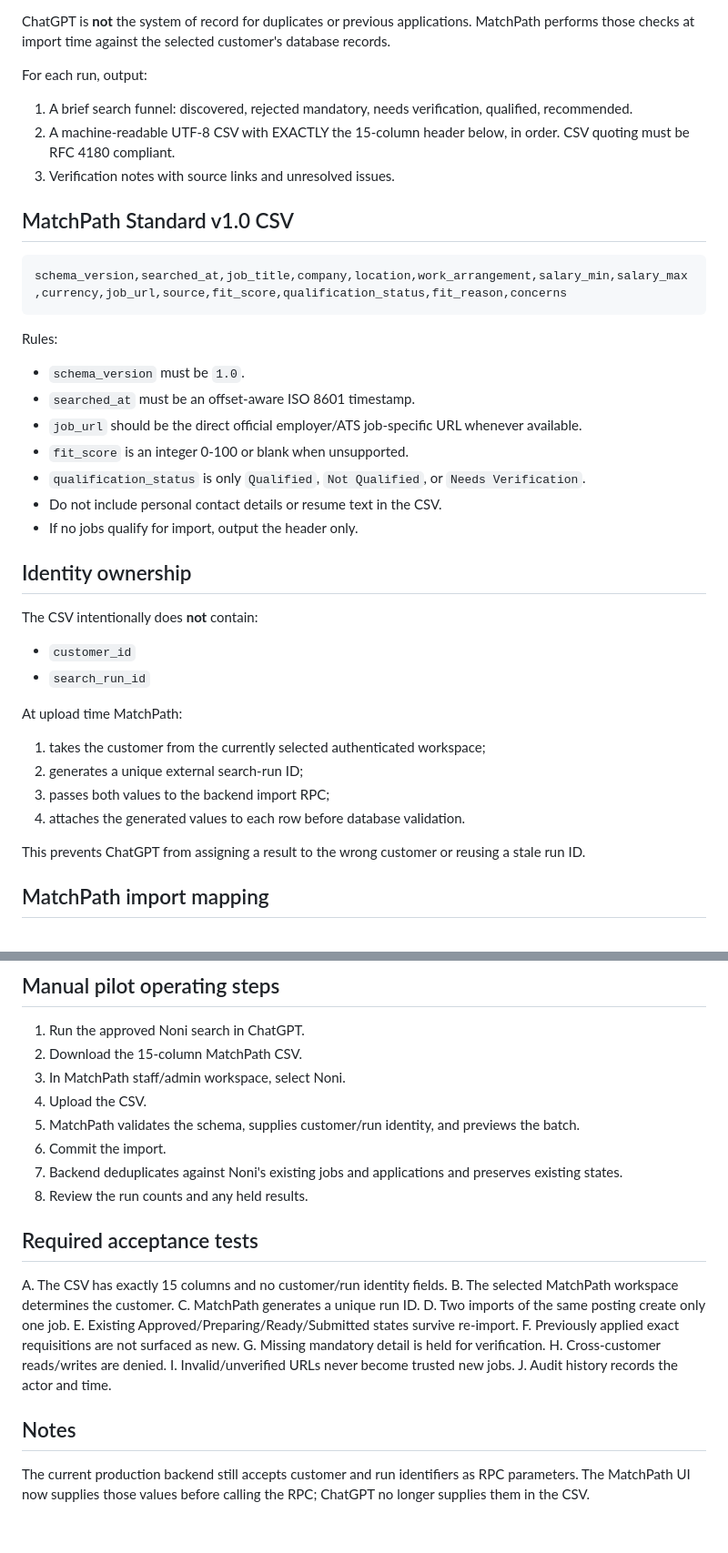
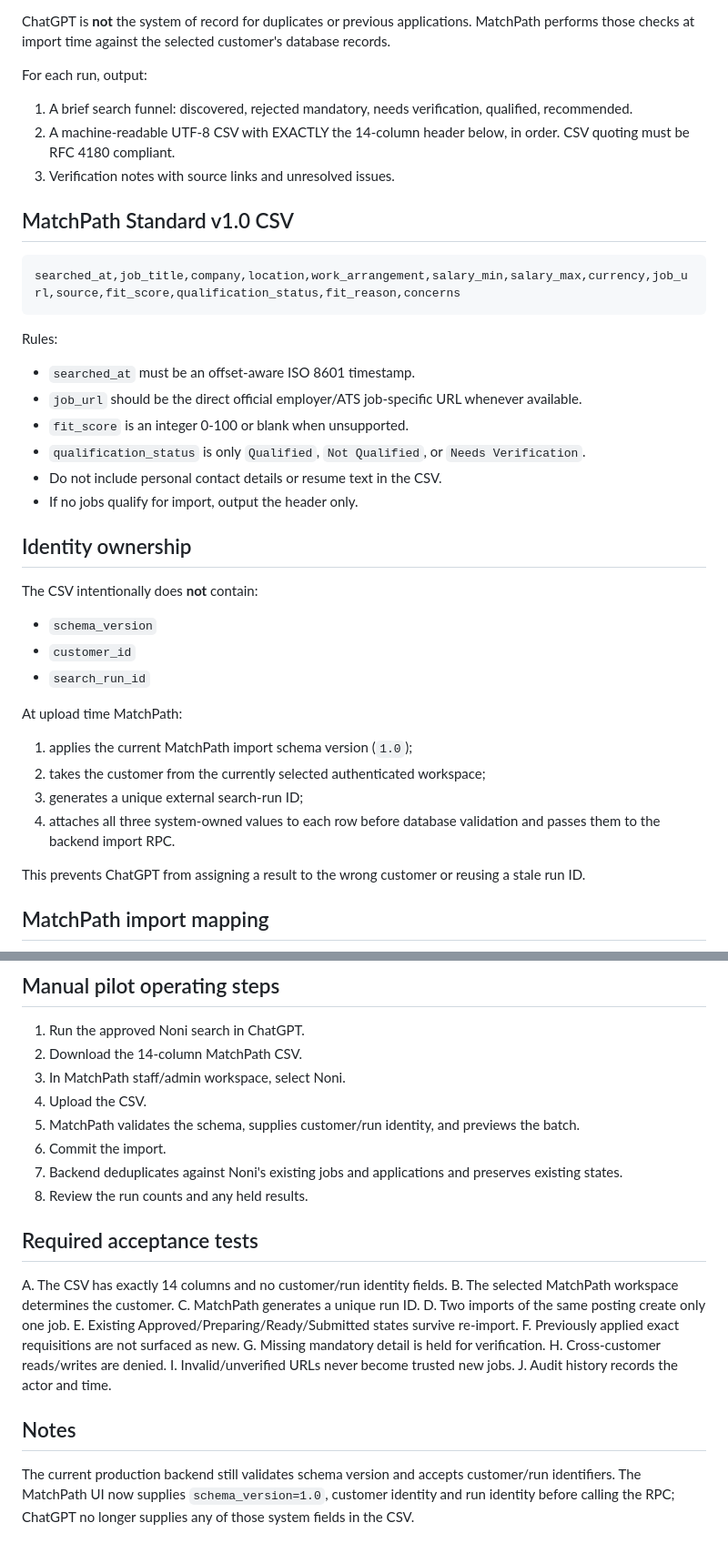
Before and after one commit to hugary99-lab/matchpath-website, a Markdown page: docs/C001_NONI_SEARCH_TO_SHEETS_CONTRACT.md, 2 parts joined by grey strips. Shown at 91% size. Drawn GitHub-style.

Commit message:
docs: make MatchPath own all import metadata

````diff
--- a/docs/C001_NONI_SEARCH_TO_SHEETS_CONTRACT.md
+++ b/docs/C001_NONI_SEARCH_TO_SHEETS_CONTRACT.md
@@ -11,17 +11,16 @@ ChatGPT is **not** the system of record for duplicates or previous applications.
 
 For each run, output:
 1. A brief search funnel: discovered, rejected mandatory, needs verification, qualified, recommended.
-2. A machine-readable UTF-8 CSV with EXACTLY the 15-column header below, in order. CSV quoting must be RFC 4180 compliant.
+2. A machine-readable UTF-8 CSV with EXACTLY the 14-column header below, in order. CSV quoting must be RFC 4180 compliant.
 3. Verification notes with source links and unresolved issues.
 
 ## MatchPath Standard v1.0 CSV
 
 ```csv
-schema_version,searched_at,job_title,company,location,work_arrangement,salary_min,salary_max,currency,job_url,source,fit_score,qualification_status,fit_reason,concerns
+searched_at,job_title,company,location,work_arrangement,salary_min,salary_max,currency,job_url,source,fit_score,qualification_status,fit_reason,concerns
 ```
 
 Rules:
-- `schema_version` must be `1.0`.
 - `searched_at` must be an offset-aware ISO 8601 timestamp.
 - `job_url` should be the direct official employer/ATS job-specific URL whenever available.
 - `fit_score` is an integer 0-100 or blank when unsupported.
@@ -32,14 +31,15 @@ Rules:
 ## Identity ownership
 
 The CSV intentionally does **not** contain:
+- `schema_version`
 - `customer_id`
 - `search_run_id`
 
 At upload time MatchPath:
-1. takes the customer from the currently selected authenticated workspace;
-2. generates a unique external search-run ID;
-3. passes both values to the backend import RPC;
-4. attaches the generated values to each row before database validation.
+1. applies the current MatchPath import schema version (`1.0`);
+2. takes the customer from the currently selected authenticated workspace;
+3. generates a unique external search-run ID;
+4. attaches all three system-owned values to each row before database validation and passes them to the backend import RPC.
 
 This prevents ChatGPT from assigning a result to the wrong customer or reusing a stale run ID.
 
@@ -79,7 +79,7 @@ MatchPath, not ChatGPT, is authoritative.
 ## Manual pilot operating steps
 
 1. Run the approved Noni search in ChatGPT.
-2. Download the 15-column MatchPath CSV.
+2. Download the 14-column MatchPath CSV.
 3. In MatchPath staff/admin workspace, select Noni.
 4. Upload the CSV.
 5. MatchPath validates the schema, supplies customer/run identity, and previews the batch.
@@ -89,7 +89,7 @@ MatchPath, not ChatGPT, is authoritative.
 
 ## Required acceptance tests
 
-A. The CSV has exactly 15 columns and no customer/run identity fields.
+A. The CSV has exactly 14 columns and no customer/run identity fields.
 B. The selected MatchPath workspace determines the customer.
 C. MatchPath generates a unique run ID.
 D. Two imports of the same posting create only one job.
@@ -101,4 +101,4 @@ I. Invalid/unverified URLs never become trusted new jobs.
 J. Audit history records the actor and time.
 
 ## Notes
-The current production backend still accepts customer and run identifiers as RPC parameters. The MatchPath UI now supplies those values before calling the RPC; ChatGPT no longer supplies them in the CSV.
+The current production backend still validates schema version and accepts customer/run identifiers. The MatchPath UI now supplies `schema_version=1.0`, customer identity and run identity before calling the RPC; ChatGPT no longer supplies any of those system fields in the CSV.
````
